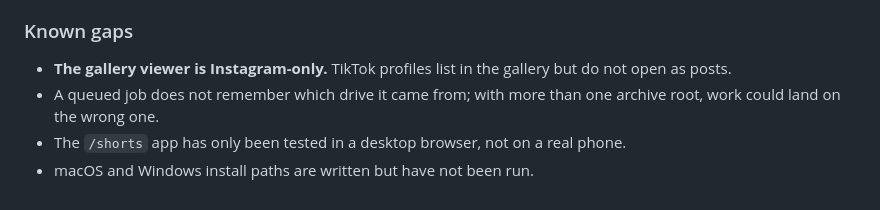
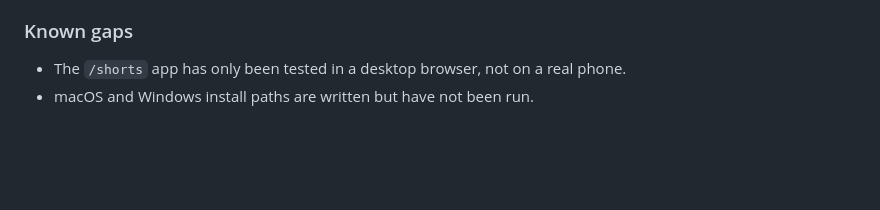
Before and after one commit to hardlysleeping/HardlyWatching, a Markdown page: CHANGELOG.md, the part around the change. Drawn GitHub-style; blank space fills up the shorter version.

Commit message:
Update the changelog now that two gaps are closed
The TikTok gallery viewer and per-job drive pinning are done, so they come
out of the known-gaps list. What remains untested is the phone PWA and the
macOS/Windows install paths.

```diff
--- a/CHANGELOG.md
+++ b/CHANGELOG.md
@@ -68,10 +68,6 @@ library; the honest gaps are listed at the end rather than left out.
 
 ### Known gaps
 
-- **The gallery viewer is Instagram-only.** TikTok profiles list in the gallery
-  but do not open as posts.
-- A queued job does not remember which drive it came from; with more than one
-  archive root, work could land on the wrong one.
 - The `/shorts` app has only been tested in a desktop browser, not on a real
   phone.
 - macOS and Windows install paths are written but have not been run.
```
